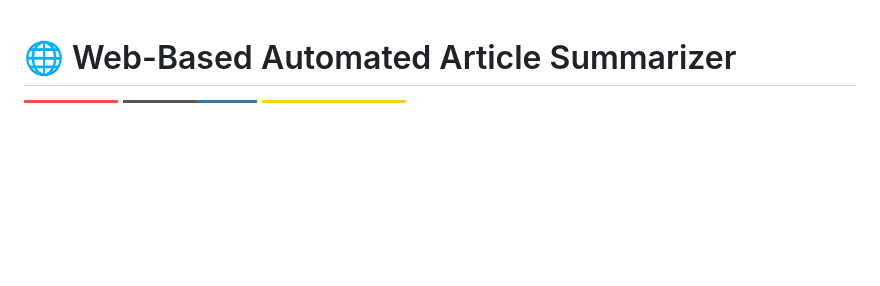
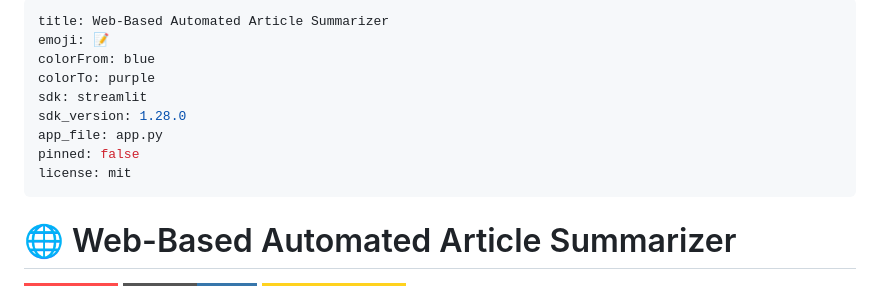
Before and after one commit to 29SalahMo/web-automated-summarizer-for-articles, a Markdown page: README.md, the part around the change. Rendered like a GitHub page; badges without logos; blank space fills up the shorter version.

Commit message:
Add Hugging Face Spaces metadata to README.md - set app_file to app.py

```diff
--- a/README.md
+++ b/README.md
@@ -1,3 +1,15 @@
+---
+title: Web-Based Automated Article Summarizer
+emoji: 📝
+colorFrom: blue
+colorTo: purple
+sdk: streamlit
+sdk_version: 1.28.0
+app_file: app.py
+pinned: false
+license: mit
+---
+
 # 🌐 Web-Based Automated Article Summarizer
 
 [![Streamlit](https://img.shields.io/badge/Streamlit-FF4B4B?style=for-the-badge&logo=streamlit&logoColor=white)](https://streamlit.io/)
```
